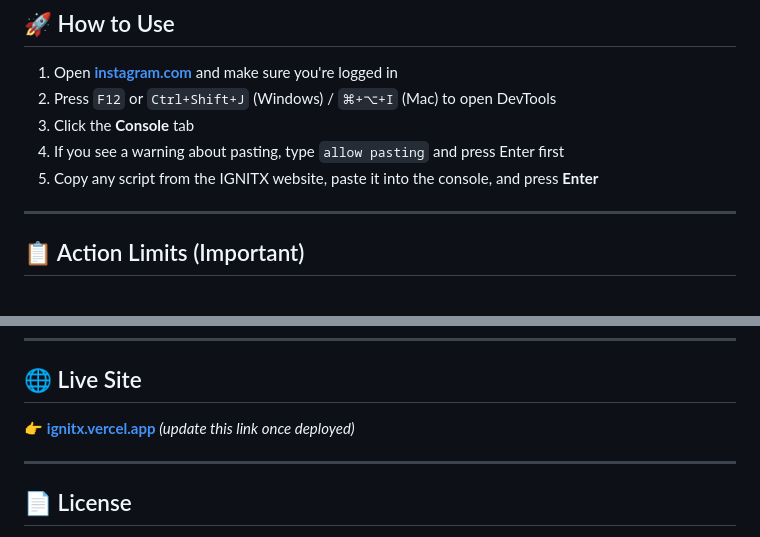
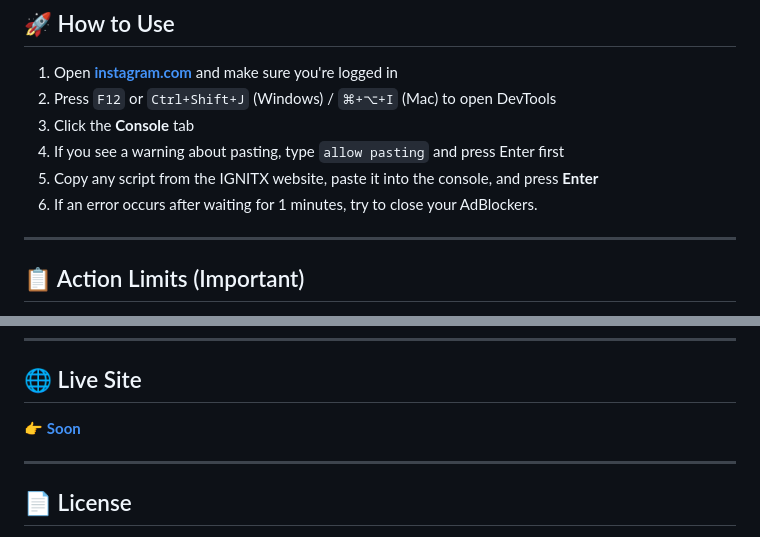
Before and after one commit to keremify/ignitx, a Markdown page: README.md, 2 parts joined by grey strips. Drawn GitHub-style.

```diff
--- a/README.md
+++ b/README.md
@@ -49,6 +49,7 @@ Everything runs locally in your browser. No servers. No tracking. No data collec
 3. Click the **Console** tab
 4. If you see a warning about pasting, type `allow pasting` and press Enter first
 5. Copy any script from the IGNITX website, paste it into the console, and press **Enter**
+6. If an error occurs after waiting for 1 minutes, try to close your AdBlockers.
 
 ---
 
@@ -100,7 +101,7 @@ ignitx/
 
 ## 🌐 Live Site
 
-👉 **[ignitx.vercel.app](https://ignitx.vercel.app)** *(update this link once deployed)*
+👉 **[Soon](https://instagram.com/keremify)**
 
 ---
 
```
